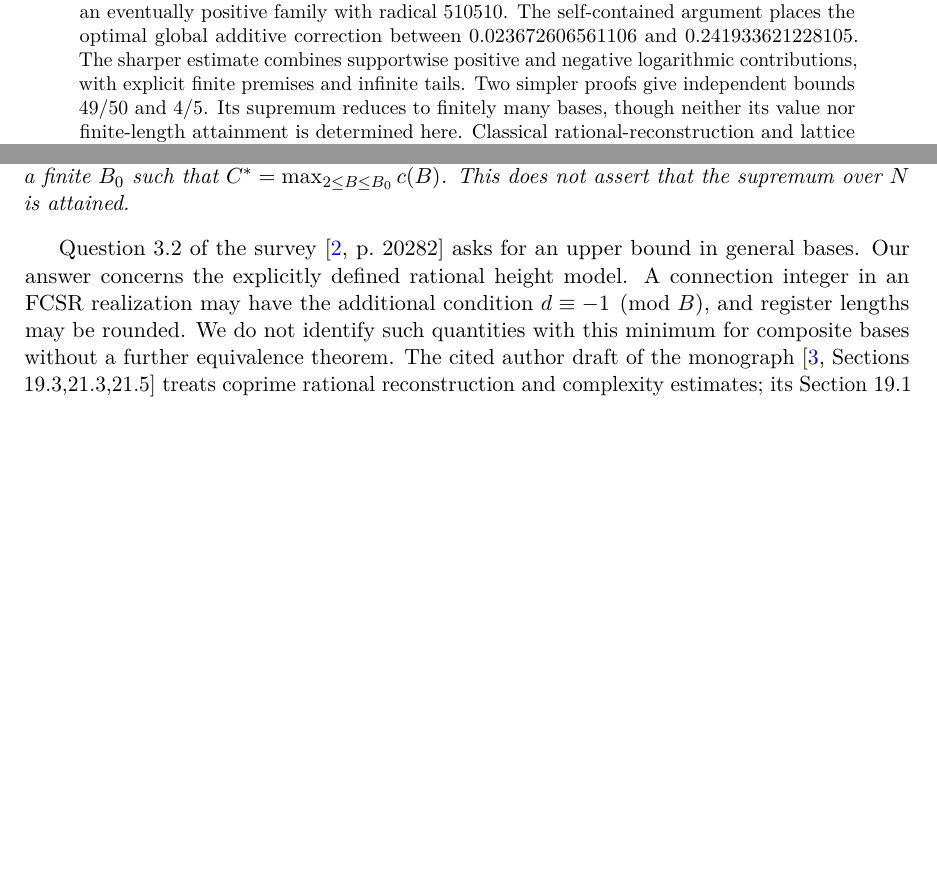
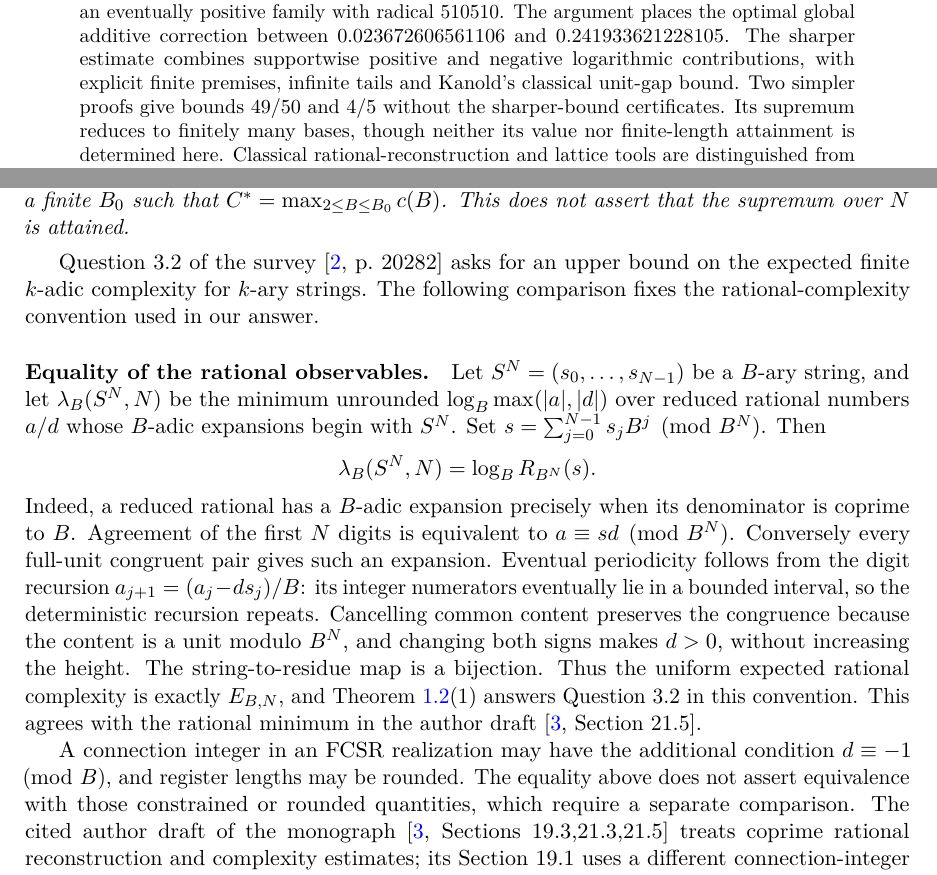
Before and after one commit to aconsciousfractal/FCIG-Mean-Rational-Complexity-in-Integer-Bases, a LaTeX paper (paper/Mean-Rational-Complexity-in-Integer-Bases.tex): two parts of pages 1 and 2 of 51 before the commit and two parts of pages 1 and 2 of 52 after it, joined at a grey line, cut so that both start at the same text, the shorter picture padded with empty space. Compiled offline with pdfLaTeX.

Commit message:
Clarify rational model and source dependencies for Question 3.2

```diff
--- a/paper/Mean-Rational-Complexity-in-Integer-Bases.tex
+++ b/paper/Mean-Rational-Complexity-in-Integer-Bases.tex
@@ -44,11 +44,12 @@ finite integer certificates covering arbitrary positive valuations.
 The correction cannot be removed for all bases: \(B=30,N=2\) is a certified
 counterexample. An explicit lower estimate also gives an eventually
 positive family with radical \(510510\).
-The self-contained argument places the optimal global additive correction
+The argument places the optimal global additive correction
 between \(0.023672606561106\) and \(0.241933621228105\).
 The sharper estimate combines supportwise positive and negative logarithmic
-contributions, with explicit finite premises and infinite tails.
-Two simpler proofs give independent bounds \(49/50\) and \(4/5\).
+contributions, with explicit finite premises, infinite tails and Kanold's
+classical unit-gap bound. Two simpler proofs give bounds \(49/50\) and
+\(4/5\) without the sharper-bound certificates.
 Its supremum reduces to finitely many bases, though neither its value
 nor finite-length attainment is determined here.
 Classical rational-reconstruction and lattice tools are distinguished
@@ -118,11 +119,37 @@ This does not assert that the supremum over \(N\) is attained.
 \end{theorem}
 
 Question 3.2 of the survey \cite[p.~20282]{survey} asks for an upper bound
-in general bases. Our answer concerns the explicitly defined rational
-height model. A connection integer in an FCSR realization may have the
-additional condition \(d\equiv-1\pmod B\), and register lengths may be
-rounded. We do not identify such quantities with this minimum for
-composite bases without a further equivalence theorem.
+on the expected finite \(k\)-adic complexity for \(k\)-ary strings.
+The following comparison fixes the rational-complexity convention used
+in our answer.
+
+\paragraph{Equality of the rational observables.}
+Let \(S^N=(s_0,\ldots,s_{N-1})\) be a \(B\)-ary string, and let
+\(\lambda_B(S^N,N)\) be the minimum unrounded \(\log_B\max(|a|,|d|)\)
+over reduced rational numbers \(a/d\) whose \(B\)-adic expansions begin
+with \(S^N\). Set \(s=\sum_{j=0}^{N-1}s_jB^j\pmod{B^N}\).
+Then
+\[
+ \lambda_B(S^N,N)=\log_B R_{B^N}(s).
+\]
+Indeed, a reduced rational has a \(B\)-adic expansion precisely when its
+denominator is coprime to \(B\). Agreement of the first \(N\) digits is equivalent to
+\(a\equiv sd\pmod{B^N}\). Conversely every full-unit congruent pair gives
+such an expansion. Eventual periodicity follows from the digit recursion
+\(a_{j+1}=(a_j-ds_j)/B\): its integer numerators eventually lie in a
+bounded interval, so the deterministic recursion repeats.
+Cancelling common content preserves the congruence
+because the content is a unit modulo \(B^N\), and changing both signs makes
+\(d>0\), without increasing the height. The string-to-residue map is a
+bijection. Thus the uniform expected rational complexity is exactly
+\(E_{B,N}\), and Theorem~\ref{thm:main}(1) answers Question 3.2 in this
+convention. This agrees with the rational minimum in the author draft
+\cite[Section 21.5]{GK}.
+
+A connection integer in an FCSR realization may have the additional
+condition \(d\equiv-1\pmod B\), and register lengths may be rounded.
+The equality above does not assert equivalence with those constrained
+or rounded quantities, which require a separate comparison.
 The cited author draft of the monograph \cite[Sections 19.3,21.3,21.5]{GK}
 treats coprime rational reconstruction and complexity estimates; its
 Section 19.1 uses a different connection-integer convention.
```
Also changed, not shown: MANIFEST_SHA256.txt (+9 -9 lines), docs/PROVENANCE.md (+10 -0 lines), docs/SOURCES.md (+3 -3 lines), CHANGELOG.md, README.md, README_REVIEWER.md, paper/Mean-Rational-Complexity-in-Integer-Bases.pdf, paper/Mean-Rational-Complexity-in-Integer-Bases.tex (8 more changed lines), 2 other files.
